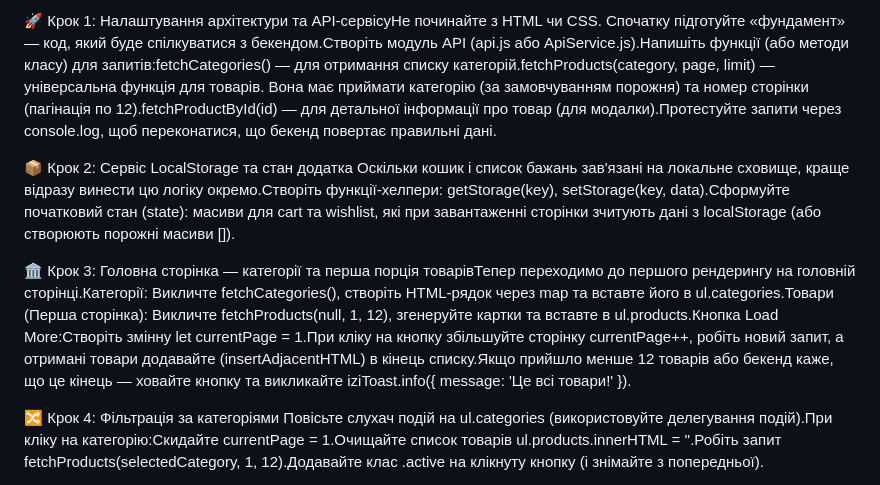
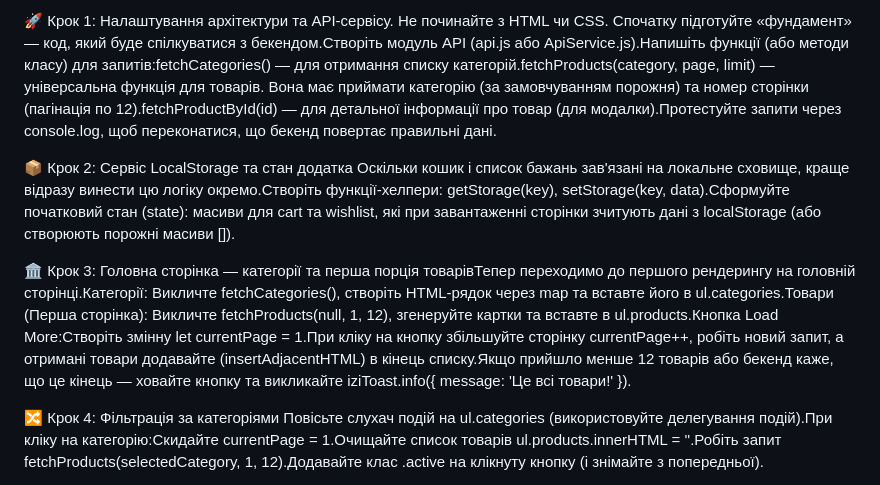
Before and after one commit to kkseni/blended06-127, a Markdown page: README.md, the part around the change. GitHub-like rendering.

```diff
--- a/README.md
+++ b/README.md
@@ -1,8 +1,9 @@
-🚀 Крок 1: Налаштування архітектури та API-сервісуНе починайте з HTML чи CSS. Спочатку підготуйте «фундамент» — код, який буде спілкуватися з бекендом.Створіть модуль API (api.js або ApiService.js).Напишіть функції (або методи класу) для запитів:fetchCategories() — для отримання списку категорій.fetchProducts(category, page, limit) — універсальна функція для товарів. Вона має приймати категорію (за замовчуванням порожня) та номер сторінки (пагінація по 12).fetchProductById(id) — для детальної інформації про товар (для модалки).Протестуйте запити через console.log, щоб переконатися, що бекенд повертає правильні дані.
+🚀 Крок 1: Налаштування архітектури та API-сервісу. Не починайте з HTML чи CSS. Спочатку підготуйте «фундамент» — код, який буде спілкуватися з бекендом.Створіть модуль API (api.js або ApiService.js).Напишіть функції (або методи класу) для запитів:fetchCategories() — для отримання списку категорій.fetchProducts(category, page, limit) — універсальна функція для товарів. Вона має приймати категорію (за замовчуванням порожня) та номер сторінки (пагінація по 12).fetchProductById(id) — для детальної інформації про товар (для модалки).Протестуйте запити через console.log, щоб переконатися, що бекенд повертає правильні дані.
 
 📦 Крок 2: Сервіс LocalStorage та стан додатка Оскільки кошик і список бажань зав'язані на локальне сховище, краще відразу винести цю логіку окремо.Створіть функції-хелпери: getStorage(key), setStorage(key, data).Сформуйте початковий стан (state): масиви для cart та wishlist, які при завантаженні сторінки зчитують дані з localStorage (або створюють порожні масиви []).
 
-🏛️ Крок 3: Головна сторінка — категорії та перша порція товарівТепер переходимо до першого рендерингу на головній сторінці.Категорії: Викличте fetchCategories(), створіть HTML-рядок через map та вставте його в ul.categories.Товари (Перша сторінка): Викличте fetchProducts(null, 1, 12), згенеруйте картки та вставте в ul.products.Кнопка Load More:Створіть змінну let currentPage = 1.При кліку на кнопку збільшуйте сторінку currentPage++, робіть новий запит, а отримані товари додавайте (insertAdjacentHTML) в кінець списку.Якщо прийшло менше 12 товарів або бекенд каже, що це кінець — ховайте кнопку та викликайте iziToast.info({ message: 'Це всі товари!' }).
+🏛️ Крок 3: Головна сторінка — категорії та перша порція товарівТепер переходимо до першого рендерингу на головній сторінці.Категорії: Викличте fetchCategories(), створіть HTML-рядок через map та вставте його в ul.categories.Товари (Перша сторінка): Викличте fetchProducts(null, 1, 12), згенеруйте картки та вставте в ul.products.Кнопка Load More:Створіть змінну let currentPage = 1.При кліку на кнопку збільшуйте сторінку currentPage++, робіть новий запит, а отримані товари додавайте (insertAdjacentHTML) в кінець списку.Якщо прийшло менше 12 товарів або бекенд каже, що це кінець — ховайте кнопку та викликайте
+iziToast.info({ message: 'Це всі товари!' }).
 
 🔀 Крок 4: Фільтрація за категоріями Повісьте слухач подій на ul.categories (використовуйте делегування подій).При кліку на категорію:Скидайте currentPage = 1.Очищайте список товарів ul.products.innerHTML = ''.Робіть запит fetchProducts(selectedCategory, 1, 12).Додавайте клас .active на клікнуту кнопку (і знімайте з попередньої).
 
```
